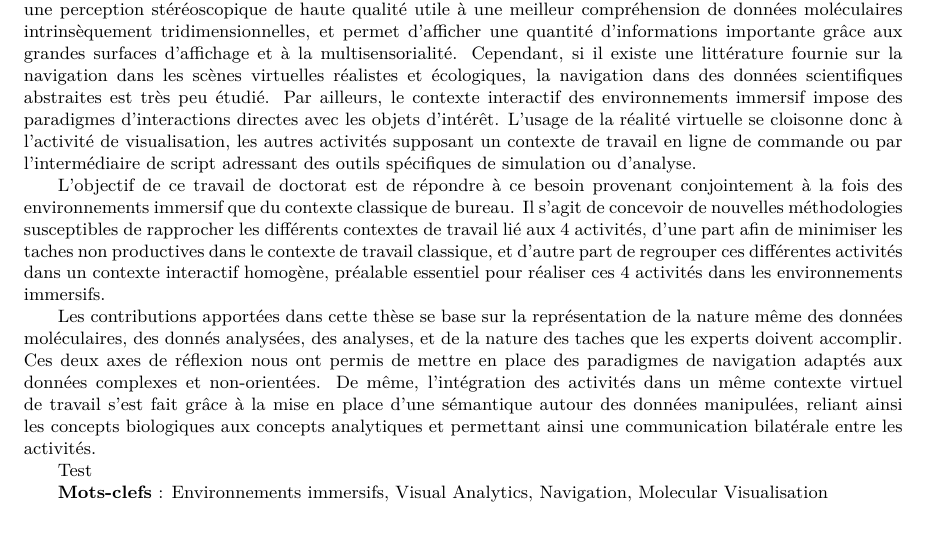
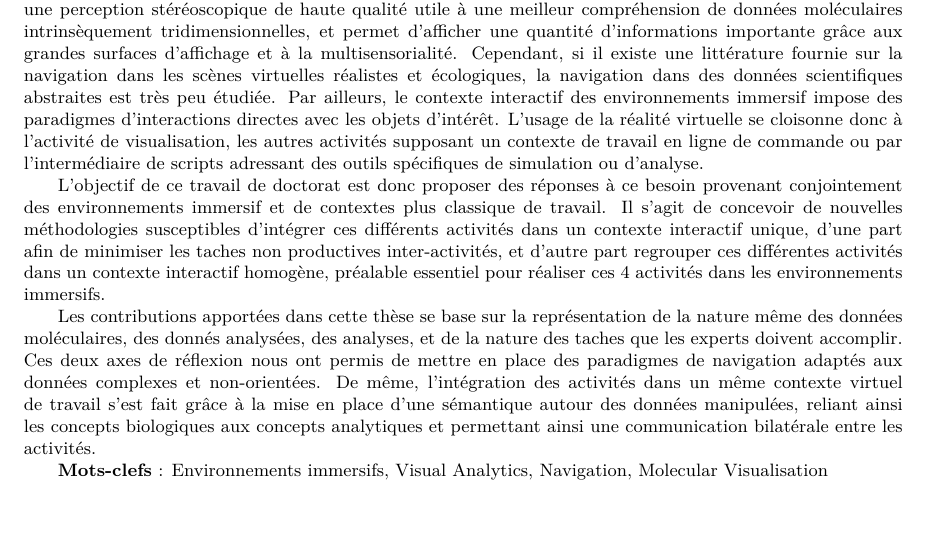
Before and after one commit to bam93/these_mikael_trellet, a LaTeX thesis (these.tex, which reads resume.tex): part of page 37 of 40, cut so that both start at the same text. Compiled offline with pdfLaTeX.

Commit message:
Updates from ShareLaTeX

```diff
--- a/resume.tex
+++ b/resume.tex
@@ -58,13 +58,11 @@ En biologie structurale, l'étude de structures moléculaires comporte quatre gr
 
 La quantité de données mise en jeu dans cette boucle pose désormais un double problème: sa production de plus en plus massive fait exploser le temps passé par le chercheur dans des taches de transfert et de conversion imposées par les différents outils et ressources propres à chacune de ces activités. En parallèle, l'augmentation de la complexité accroît également la difficulté pour correctement percevoir, visualiser et analyser ces données.
 
-Les environnement immersifs sont souvent proposées pour adresser la quantité et la complexité croissante des phénomènes modélisés, en particulier durant l'activité de visualisation. En effet, la réalité virtuelle offre une perception stéréoscopique de haute qualité utile à une meilleur compréhension de données moléculaires intrinsèquement tridimensionnelles, et permet d'afficher une quantité d'informations importante grâce aux grandes surfaces d'affichage et à la multisensorialité. Cependant, si il existe une littérature fournie sur la navigation dans les scènes virtuelles réalistes et écologiques, la navigation dans des données scientifiques abstraites est très peu étudié. Par ailleurs, le contexte interactif des environnements immersif impose des paradigmes d'interactions directes avec les objets d'intérêt. L'usage de la réalité virtuelle se cloisonne donc à l'activité de visualisation, les autres activités supposant un contexte de travail en ligne de commande ou par l'intermédiaire de script adressant des outils spécifiques de simulation ou d'analyse.
+Les environnement immersifs sont souvent proposées pour adresser la quantité et la complexité croissante des phénomènes modélisés, en particulier durant l'activité de visualisation. En effet, la réalité virtuelle offre une perception stéréoscopique de haute qualité utile à une meilleur compréhension de données moléculaires intrinsèquement tridimensionnelles, et permet d'afficher une quantité d'informations importante grâce aux grandes surfaces d'affichage et à la multisensorialité. Cependant, si il existe une littérature fournie sur la navigation dans les scènes virtuelles réalistes et écologiques, la navigation dans des données scientifiques abstraites est très peu étudiée. Par ailleurs, le contexte interactif des environnements immersif impose des paradigmes d'interactions directes avec les objets d'intérêt. L'usage de la réalité virtuelle se cloisonne donc à l'activité de visualisation, les autres activités supposant un contexte de travail en ligne de commande ou par l'intermédiaire de scripts adressant des outils spécifiques de simulation ou d'analyse.
 
-L'objectif de ce travail de doctorat est de répondre à ce besoin provenant conjointement à la fois des environnements immersif que du contexte classique de bureau. Il s'agit de concevoir de nouvelles méthodologies susceptibles de rapprocher les différents contextes de travail lié aux 4 activités, d'une part afin de minimiser les taches non productives dans le contexte de travail classique, et d'autre part de regrouper ces différentes activités dans un contexte interactif homogène, préalable essentiel pour réaliser ces 4 activités dans les environnements immersifs.
+L'objectif de ce travail de doctorat est donc proposer des réponses à ce besoin provenant conjointement des environnements immersif et de contextes plus classique de travail. Il s'agit de concevoir de nouvelles méthodologies susceptibles d'intégrer ces différents activités dans un contexte interactif unique, d'une part afin de minimiser les taches non productives inter-activités, et d'autre part regrouper ces différentes activités dans un contexte interactif homogène, préalable essentiel pour réaliser ces 4 activités dans les environnements immersifs.
 
 Les contributions apportées dans cette thèse se base sur la représentation de la nature même des données moléculaires, des donnés analysées, des analyses, et de la nature des taches que les experts doivent accomplir. Ces deux axes de réflexion nous ont permis de mettre en place des paradigmes de navigation adaptés aux données complexes et non-orientées. De même, l'intégration des activités dans un même contexte virtuel de travail s'est fait grâce à la mise en place d'une sémantique autour des données manipulées, reliant ainsi les concepts biologiques aux concepts analytiques et permettant ainsi une communication bilatérale entre les activités.
-
-Test
 
 \textbf{Mots-clefs} : Environnements immersifs, Visual Analytics, Navigation, Molecular Visualisation
 
```
